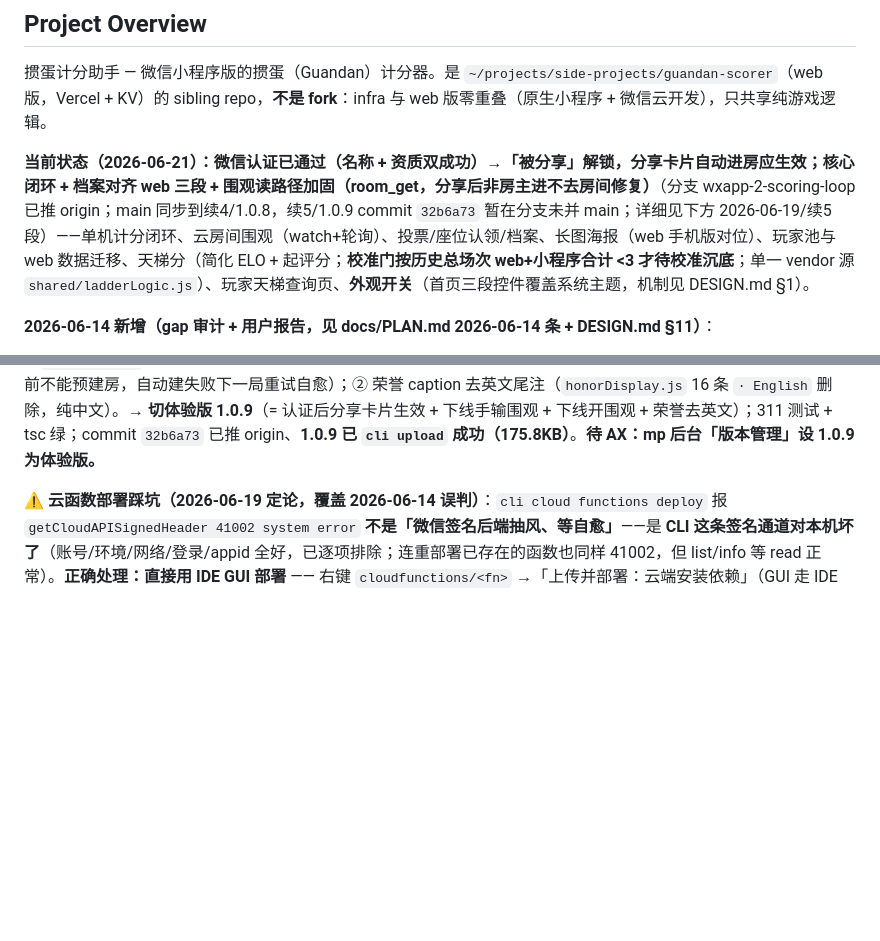
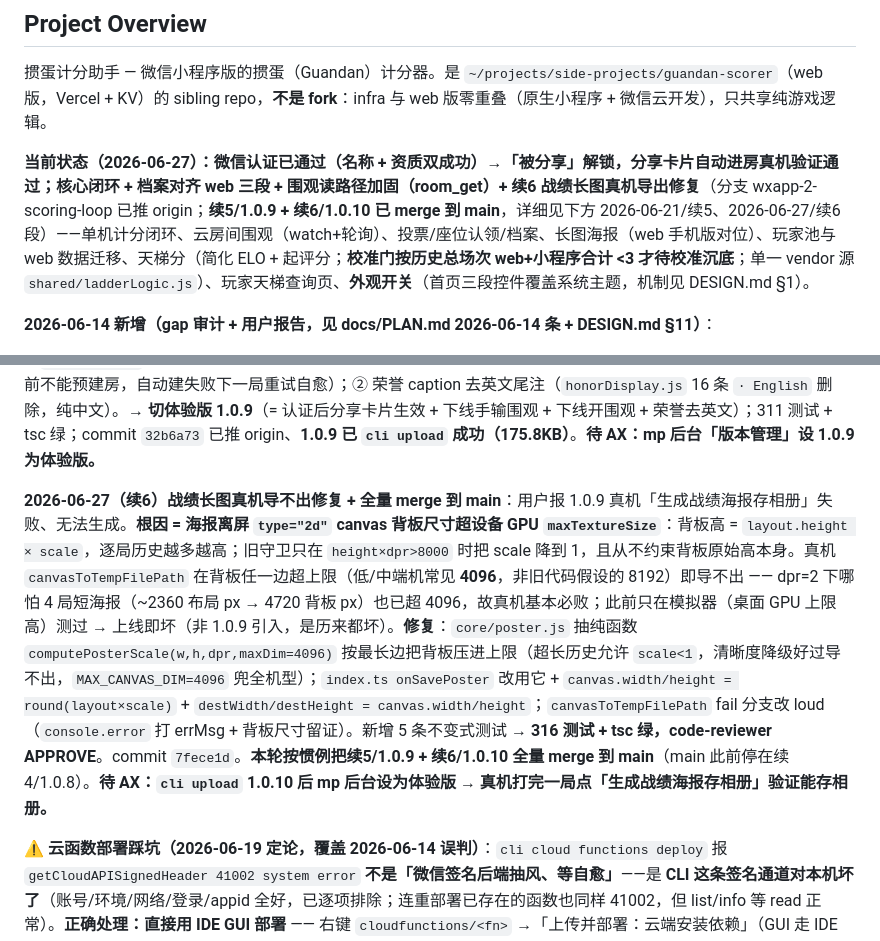
Before and after one commit to xingfanxia/guandan-scorer-wxapp, a Markdown page: CLAUDE.md, 2 parts joined by grey strips. Drawn GitHub-style; blank space fills up the shorter version.

```diff
--- a/CLAUDE.md
+++ b/CLAUDE.md
@@ -6,7 +6,7 @@ This file provides guidance to Claude Code (claude.ai/code) when working with co
 
 掼蛋计分助手 — 微信小程序版的掼蛋（Guandan）计分器。是 `~/projects/side-projects/guandan-scorer`（web 版，Vercel + KV）的 sibling repo，**不是 fork**：infra 与 web 版零重叠（原生小程序 + 微信云开发），只共享纯游戏逻辑。
 
-**当前状态（2026-06-21）：微信认证已通过（名称 + 资质双成功）→「被分享」解锁，分享卡片自动进房应生效；核心闭环 + 档案对齐 web 三段 + 围观读路径加固（room_get，分享后非房主进不去房间修复）**（分支 wxapp-2-scoring-loop 已推 origin；main 同步到续4/1.0.8，续5/1.0.9 commit `32b6a73` 暂在分支未并 main；详细见下方 2026-06-19/续5 段）——单机计分闭环、云房间围观（watch+轮询）、投票/座位认领/档案、长图海报（web 手机版对位）、玩家池与 web 数据迁移、天梯分（简化 ELO + 起评分；**校准门按历史总场次 web+小程序合计 <3 才待校准沉底**；单一 vendor 源 `shared/ladderLogic.js`）、玩家天梯查询页、**外观开关**（首页三段控件覆盖系统主题，机制见 DESIGN.md §1）。
+**当前状态（2026-06-27）：微信认证已通过（名称 + 资质双成功）→「被分享」解锁，分享卡片自动进房真机验证通过；核心闭环 + 档案对齐 web 三段 + 围观读路径加固（room_get）+ 续6 战绩长图真机导出修复**（分支 wxapp-2-scoring-loop 已推 origin；**续5/1.0.9 + 续6/1.0.10 已 merge 到 main**，详细见下方 2026-06-21/续5、2026-06-27/续6 段）——单机计分闭环、云房间围观（watch+轮询）、投票/座位认领/档案、长图海报（web 手机版对位）、玩家池与 web 数据迁移、天梯分（简化 ELO + 起评分；**校准门按历史总场次 web+小程序合计 <3 才待校准沉底**；单一 vendor 源 `shared/ladderLogic.js`）、玩家天梯查询页、**外观开关**（首页三段控件覆盖系统主题，机制见 DESIGN.md §1）。
 
 **2026-06-14 新增（gap 审计 + 用户报告，见 docs/PLAN.md 2026-06-14 条 + DESIGN.md §11）**：
 - **档案对齐 web 三段**：队友与对手（最佳/最弱队友、最强/最弱对手 + 全列表胜率条）、近期排名走势（canvas 折线）、最近游戏。两页共用 `templates/profileExtras.wxml`；派生纯函数在 `core/profileVM.js`，折线图 `core/rankChart.js`；云端 `profileExtras.js`（vendored 双份）解析 partners/opponents 成 display-safe 数组（**不下发 openid**）。
@@ -24,6 +24,8 @@ This file provides guidance to Claude Code (claude.ai/code) when working with co
 **2026-06-19（续4）分享卡片自动进房 = 认证门，非代码（官方确认）**：第二个号点「...」转发卡片落首页空房（同房号「围观别人」手输能进完整局 → 纯路由、云端有数据非 push bug）。根因 = **未认证小程序无「被分享」能力**（官方「快速创建个人小程序」文档 + mp 后台微信认证页明写：完成微信认证后才获「被搜索/被分享」），微信把 `onShareAppMessage` 自定义 title+path 丢了走默认（当前页 index）→ 落首页。**代码 path 一直对的，绕不过；认证是唯一正解**（个人 30 元/年扫脸，~1 小时电话确认）。**不改纯数字房号**（只优化手输、要重部署 8 云函数、仍不解卡片）。客户端 **体验版 1.0.8**。详见 docs/PLAN.md 续4。
 
 **2026-06-21（续5）微信认证已通过 →「被分享」解锁**：收到「小程序微信认证-名称认证成功通知」+「资质认证成功通知」两条。认证前微信丢弃 `onShareAppMessage` 的自定义 title+path 走默认（落首页），现解锁后应保留。**已复核分享代码端到端正确、无需改代码**：产出端 `index.ts:120` / `room.ts:217`（`path:/pages/room/room?code=${code}`），落点 `room.ts:44 onLoad` 读 `options.code` → `watchRoom` → `room_get` 保底读（非房主也能读）。**待 AX：mp 后台「版本管理」设 1.0.8 为体验版 → 用第一个号「...」转发一个有内容的房间 → 第二个号点卡片，应直接落围观页（带房号实时比分），不再落首页空房。** 若仍落首页 → 先确认卡片标题是自定义「闹掼计分 · 房间 XXX…」而非默认 app 名（默认名=认证态/path 仍未生效）。**真机验证：第二个号点卡片已能直接进房（用户确认）。** 随之**下线首页「🔭 围观房间码」手输入口**（`onEnterRoomCode` handler + `.share__watch` 样式一并删除）——它本是认证前分享卡片走不通的兜底，认证后分享卡片成为唯一围观入口；牌友漏接卡片时房主重新「发到群里」即可。**同轮再精简两处 UI + 一处文案**：① 下线首页「开围观」手动建房按钮（`onOpenRoom` 删除）—— 房间改由开打记首局自动建（`index.ts:640` 既有逻辑），围观分享区仅留「发到群里」，无房时显示「开打后自动生成房间码」提示（代价：开打前不能预建房，自动建失败下一局重试自愈）；② 荣誉 caption 去英文尾注（`honorDisplay.js` 16 条 `· English` 删除，纯中文）。**→ 切体验版 1.0.9**（= 认证后分享卡片生效 + 下线手输围观 + 下线开围观 + 荣誉去英文）；311 测试 + tsc 绿；commit `32b6a73` 已推 origin、**1.0.9 已 `cli upload` 成功（175.8KB）**。**待 AX：mp 后台「版本管理」设 1.0.9 为体验版。**
+
+**2026-06-27（续6）战绩长图真机导不出修复 + 全量 merge 到 main**：用户报 1.0.9 真机「生成战绩海报存相册」失败、无法生成。**根因 = 海报离屏 `type="2d"` canvas 背板尺寸超设备 GPU `maxTextureSize`**：背板高 = `layout.height × scale`，逐局历史越多越高；旧守卫只在 `height×dpr>8000` 时把 scale 降到 1，且从不约束背板原始高本身。真机 `canvasToTempFilePath` 在背板任一边超上限（低/中端机常见 **4096**，非旧代码假设的 8192）即导不出 —— dpr=2 下哪怕 4 局短海报（~2360 布局 px → 4720 背板 px）也已超 4096，故真机基本必败；此前只在模拟器（桌面 GPU 上限高）测过 → 上线即坏（非 1.0.9 引入，是历来都坏）。**修复**：`core/poster.js` 抽纯函数 `computePosterScale(w,h,dpr,maxDim=4096)` 按最长边把背板压进上限（超长历史允许 `scale<1`，清晰度降级好过导不出，`MAX_CANVAS_DIM=4096` 兜全机型）；`index.ts onSavePoster` 改用它 + `canvas.width/height = round(layout×scale)` + `destWidth/destHeight = canvas.width/height`；`canvasToTempFilePath` fail 分支改 loud（`console.error` 打 errMsg + 背板尺寸留证）。新增 5 条不变式测试 → **316 测试 + tsc 绿，code-reviewer APPROVE**。commit `7fece1d`。**本轮按惯例把续5/1.0.9 + 续6/1.0.10 全量 merge 到 main**（main 此前停在续4/1.0.8）。**待 AX：`cli upload` 1.0.10 后 mp 后台设为体验版 → 真机打完一局点「生成战绩海报存相册」验证能存相册。**
 
 **⚠️ 云函数部署踩坑（2026-06-19 定论，覆盖 2026-06-14 误判）**：`cli cloud functions deploy` 报 `getCloudAPISignedHeader 41002 system error` **不是「微信签名后端抽风、等自愈」**——是 **CLI 这条签名通道对本机坏了**（账号/环境/网络/登录/appid 全好，已逐项排除；连重部署已存在的函数也同样 41002，但 list/info 等 read 正常）。**正确处理：直接用 IDE GUI 部署** —— 右键 `cloudfunctions/<fn>` →「上传并部署：云端安装依赖」（GUI 走 IDE 内部会话签名，是好的通道）。别再按旧 doc 空等几小时。`cli ... download` 也被同一 quirk 挡。
 
```
Also changed, not shown: docs/PLAN.md (+5 -0 lines).
